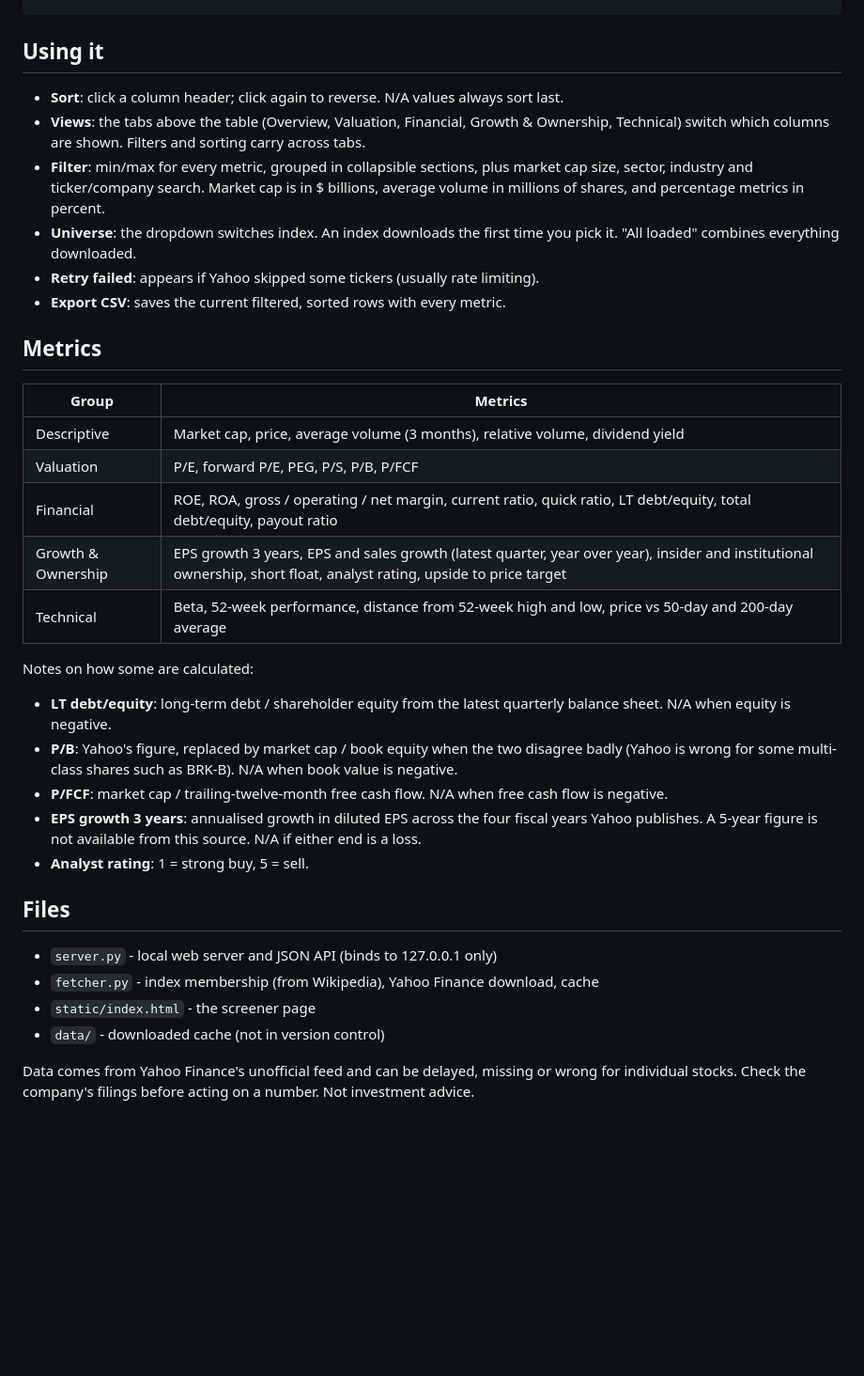
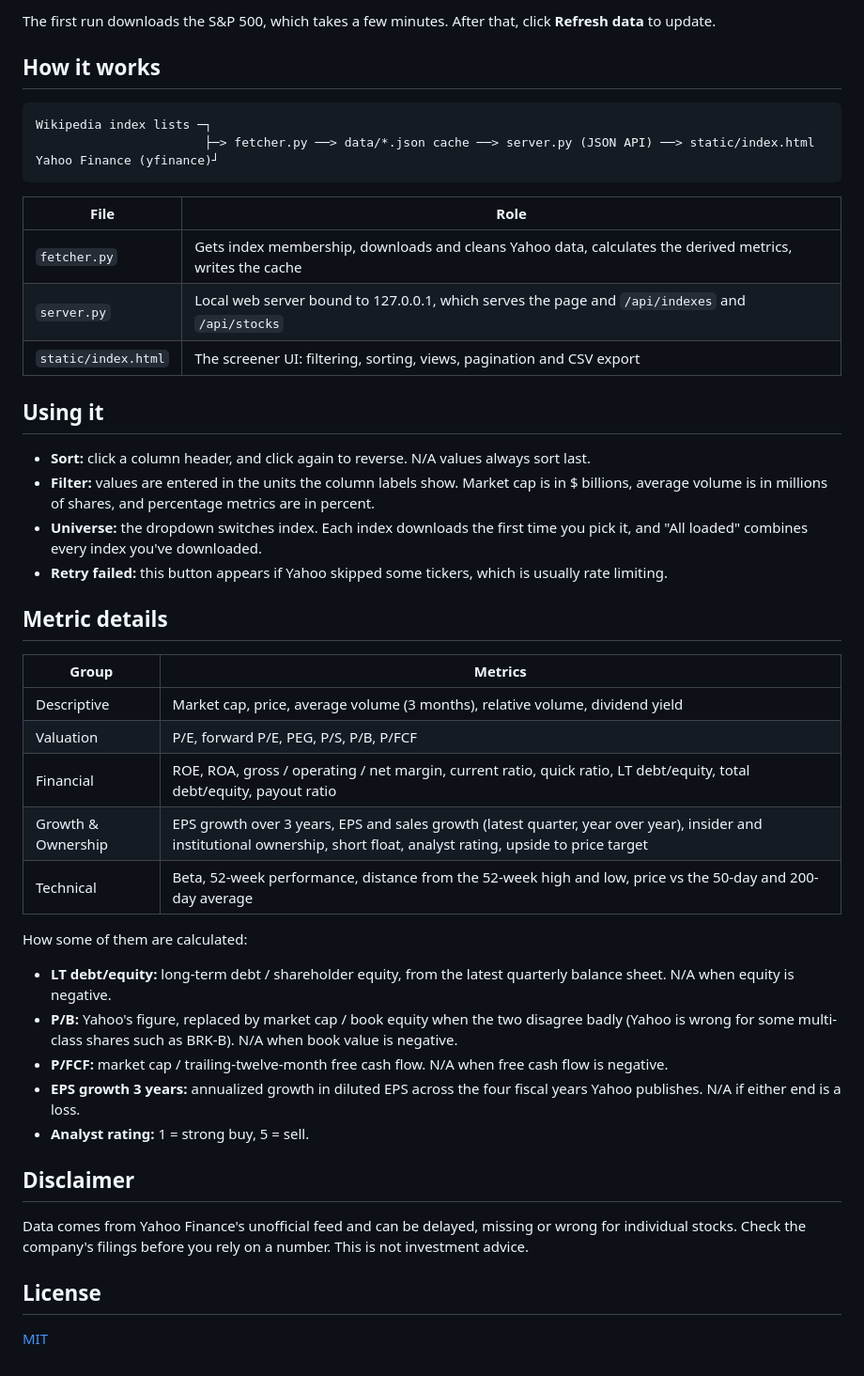
Before and after one commit to CookaMan/stock-screener, a Markdown page: README.md, the part around one of its changes. Shown at 94% size. Rendered like a GitHub page; blank space fills up the shorter version.

Commit message:
Rewrite README for readability, add screenshot and MIT license
Co-Authored-By: Claude Opus 5.5 <noreply@anthropic.com>

````diff
--- a/README.md
+++ b/README.md
@@ -23,45 +40,50 @@ python3 -m venv .venv
 ```
+
+The first run downloads the S&P 500, which takes a few minutes. After that, click **Refresh data** to update.
+
+## How it works
+
+```
+Wikipedia index lists ─┐
+                       ├─> fetcher.py ──> data/*.json cache ──> server.py (JSON API) ──> static/index.html
+Yahoo Finance (yfinance)┘
+```
+
+| File | Role |
+|---|---|
+| `fetcher.py` | Gets index membership, downloads and cleans Yahoo data, calculates the derived metrics, writes the cache |
+| `server.py` | Local web server bound to 127.0.0.1, which serves the page and `/api/indexes` and `/api/stocks` |
+| `static/index.html` | The screener UI: filtering, sorting, views, pagination and CSV export |
 
 ## Using it
 
-- **Sort**: click a column header; click again to reverse. N/A values always sort last.
-- **Views**: the tabs above the table (Overview, Valuation, Financial, Growth & Ownership,
-  Technical) switch which columns are shown. Filters and sorting carry across tabs.
-- **Filter**: min/max for every metric, grouped in collapsible sections, plus market cap size,
-  sector, industry and ticker/company search. Market cap is in $ billions, average volume in
-  millions of shares, and percentage metrics in percent.
-- **Universe**: the dropdown switches index. An index downloads the first time you pick it.
-  "All loaded" combines everything downloaded.
-- **Retry failed**: appears if Yahoo skipped some tickers (usually rate limiting).
-- **Export CSV**: saves the current filtered, sorted rows with every metric.
+- **Sort:** click a column header, and click again to reverse. N/A values always sort last.
+- **Filter:** values are entered in the units the column labels show. Market cap is in $ billions, average volume is in millions of shares, and percentage metrics are in percent.
+- **Universe:** the dropdown switches index. Each index downloads the first time you pick it, and "All loaded" combines every index you've downloaded.
+- **Retry failed:** this button appears if Yahoo skipped some tickers, which is usually rate limiting.
 
-## Metrics
+## Metric details
 
 | Group | Metrics |
 |---|---|
 | Descriptive | Market cap, price, average volume (3 months), relative volume, dividend yield |
 | Valuation | P/E, forward P/E, PEG, P/S, P/B, P/FCF |
 | Financial | ROE, ROA, gross / operating / net margin, current ratio, quick ratio, LT debt/equity, total debt/equity, payout ratio |
-| Growth & Ownership | EPS growth 3 years, EPS and sales growth (latest quarter, year over year), insider and institutional ownership, short float, analyst rating, upside to price target |
-| Technical | Beta, 52-week performance, distance from 52-week high and low, price vs 50-day and 200-day average |
+| Growth & Ownership | EPS growth over 3 years, EPS and sales growth (latest quarter, year over year), insider and institutional ownership, short float, analyst rating, upside to price target |
+| Technical | Beta, 52-week performance, distance from the 52-week high and low, price vs the 50-day and 200-day average |
 
-Notes on how some are calculated:
+How some of them are calculated:
 
-- **LT debt/equity**: long-term debt / shareholder equity from the latest quarterly balance sheet.
-  N/A when equity is negative.
-- **P/B**: Yahoo's figure, replaced by market cap / book equity when the two disagree badly (Yahoo
-  is wrong for some multi-class shares such as BRK-B). N/A when book value is negative.
-- **P/FCF**: market cap / trailing-twelve-month free cash flow. N/A when free cash flow is negative.
-- **EPS growth 3 years**: annualised growth in diluted EPS across the four fiscal years Yahoo
-  publishes. A 5-year figure is not available from this source. N/A if either end is a loss.
-- **Analyst rating**: 1 = strong buy, 5 = sell.
+- **LT debt/equity:** long-term debt / shareholder equity, from the latest quarterly balance sheet. N/A when equity is negative.
+- **P/B:** Yahoo's figure, replaced by market cap / book equity when the two disagree badly (Yahoo is wrong for some multi-class shares such as BRK-B). N/A when book value is negative.
+- **P/FCF:** market cap / trailing-twelve-month free cash flow. N/A when free cash flow is negative.
+- **EPS growth 3 years:** annualized growth in diluted EPS across the four fiscal years Yahoo publishes. N/A if either end is a loss.
+- **Analyst rating:** 1 = strong buy, 5 = sell.
 
-## Files
+## Disclaimer
 
-- `server.py` - local web server and JSON API (binds to 127.0.0.1 only)
-- `fetcher.py` - index membership (from Wikipedia), Yahoo Finance download, cache
-- `static/index.html` - the screener page
-- `data/` - downloaded cache (not in version control)
+Data comes from Yahoo Finance's unofficial feed and can be delayed, missing or wrong for individual stocks. Check the company's filings before you rely on a number. This is not investment advice.
 
-Data comes from Yahoo Finance's unofficial feed and can be delayed, missing or wrong for
-individual stocks. Check the company's filings before acting on a number. Not investment advice.
+## License
+
+[MIT](LICENSE)
````
Also changed, not shown: other parts of README.md (+28 -11 lines), docs/screenshot.png (added), 1 other file.
